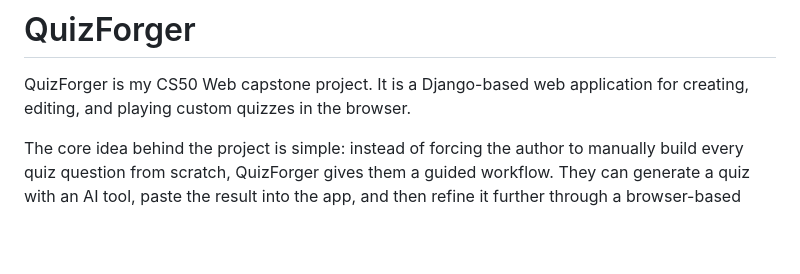
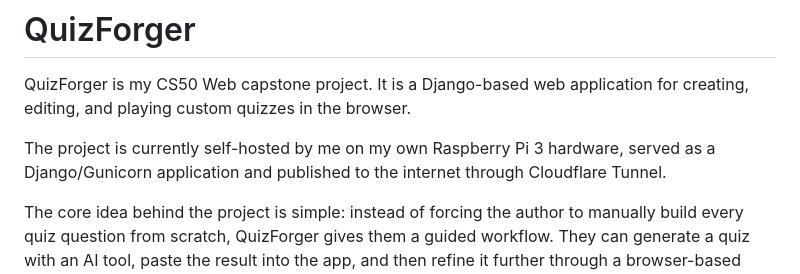
Before and after one commit to RuslanLomaka/cs50quiz, a Markdown page: readme.md, the part around the change. Rendered like a GitHub page; blank space fills up the shorter version.

Commit message:
Mention Raspberry Pi self-hosting

```diff
--- a/readme.md
+++ b/readme.md
@@ -1,6 +1,8 @@
 # QuizForger
 
 QuizForger is my CS50 Web capstone project. It is a Django-based web application for creating, editing, and playing custom quizzes in the browser.
+
+The project is currently self-hosted by me on my own Raspberry Pi 3 hardware, served as a Django/Gunicorn application and published to the internet through Cloudflare Tunnel.
 
 The core idea behind the project is simple: instead of forcing the author to manually build every quiz question from scratch, QuizForger gives them a guided workflow. They can generate a quiz with an AI tool, paste the result into the app, and then refine it further through a browser-based editor. The finished quiz can then be played interactively in the browser, scored immediately, and tracked through attempts and average score statistics.
 
```
